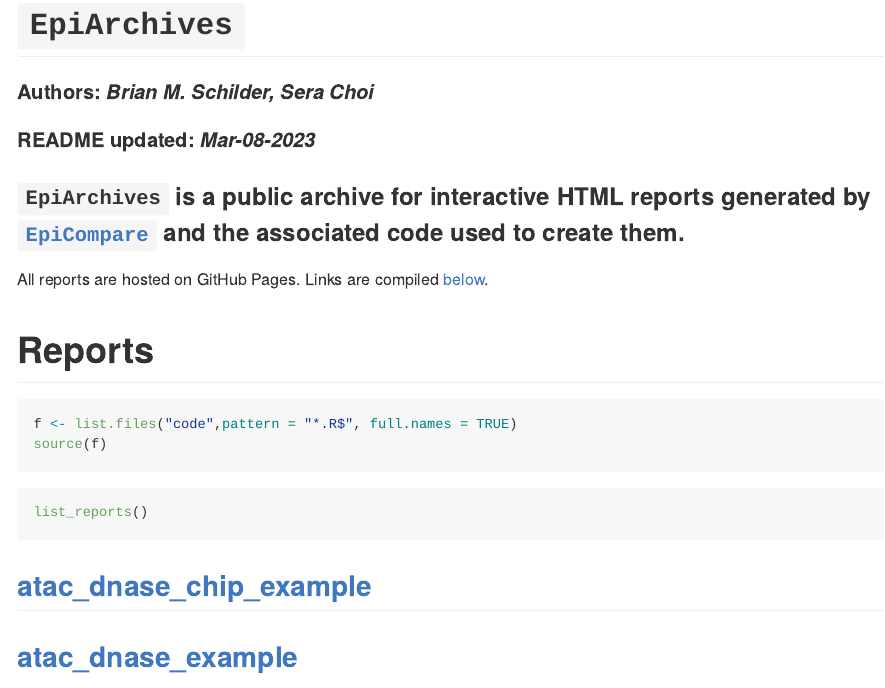
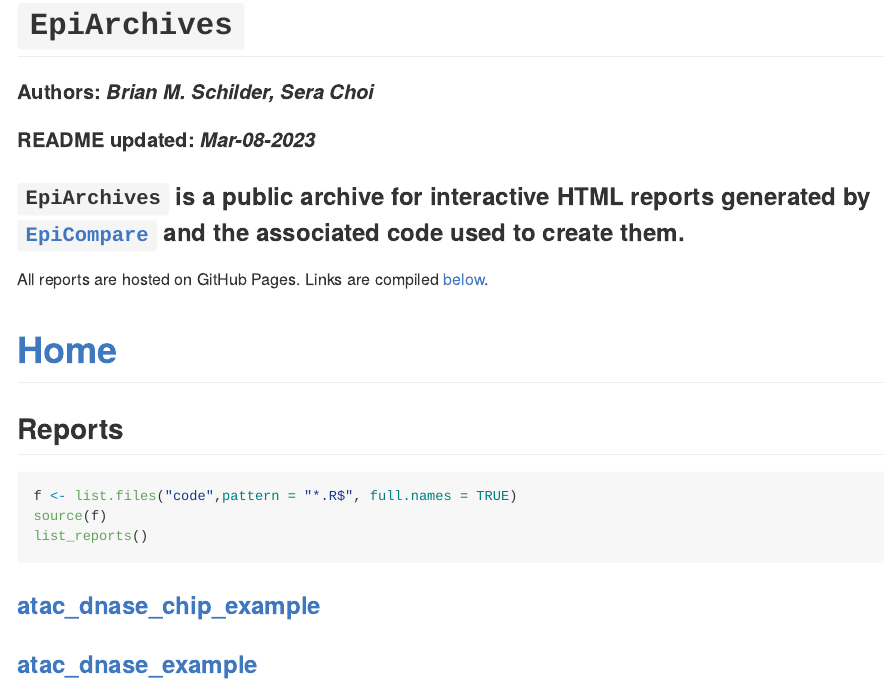
Before and after one commit to neurogenomics/EpiArchives, an R Markdown document (README.Rmd): the page in a window 1100 px wide, from its top. The pictures show the output file README.md that the author committed with the source, drawn offline in the style of GitHub.

Commit message:
update readme

````diff
--- a/README.Rmd
+++ b/README.Rmd
@@ -8,16 +8,15 @@
 
 ### `EpiArchives` is a public archive for interactive HTML reports generated by [`EpiCompare`](https://github.com/neurogenomics/EpiCompare) and the associated code used to create them.
 
-All reports are hosted on GitHub Pages. Links are compiled [below](#Reports).
+All reports are hosted on GitHub Pages. Links are compiled [below](#reports).
 
-# Reports
+# [Home](https://neurogenomics.github.io/EpiArchives/reports/atac_dnase_chip_example/EpiCompare.html)
 
-```{r setup, include=TRUE}
+## Reports {#reports}
+
+```{r, results='asis'}
 f <- list.files("code",pattern = "*.R$", full.names = TRUE)
 source(f)
-```
-
-```{r, results='asis'}
 list_reports()
 ```
 
````
Also changed, not shown: code/list_reports.R (+3 -2 lines), README.md.
